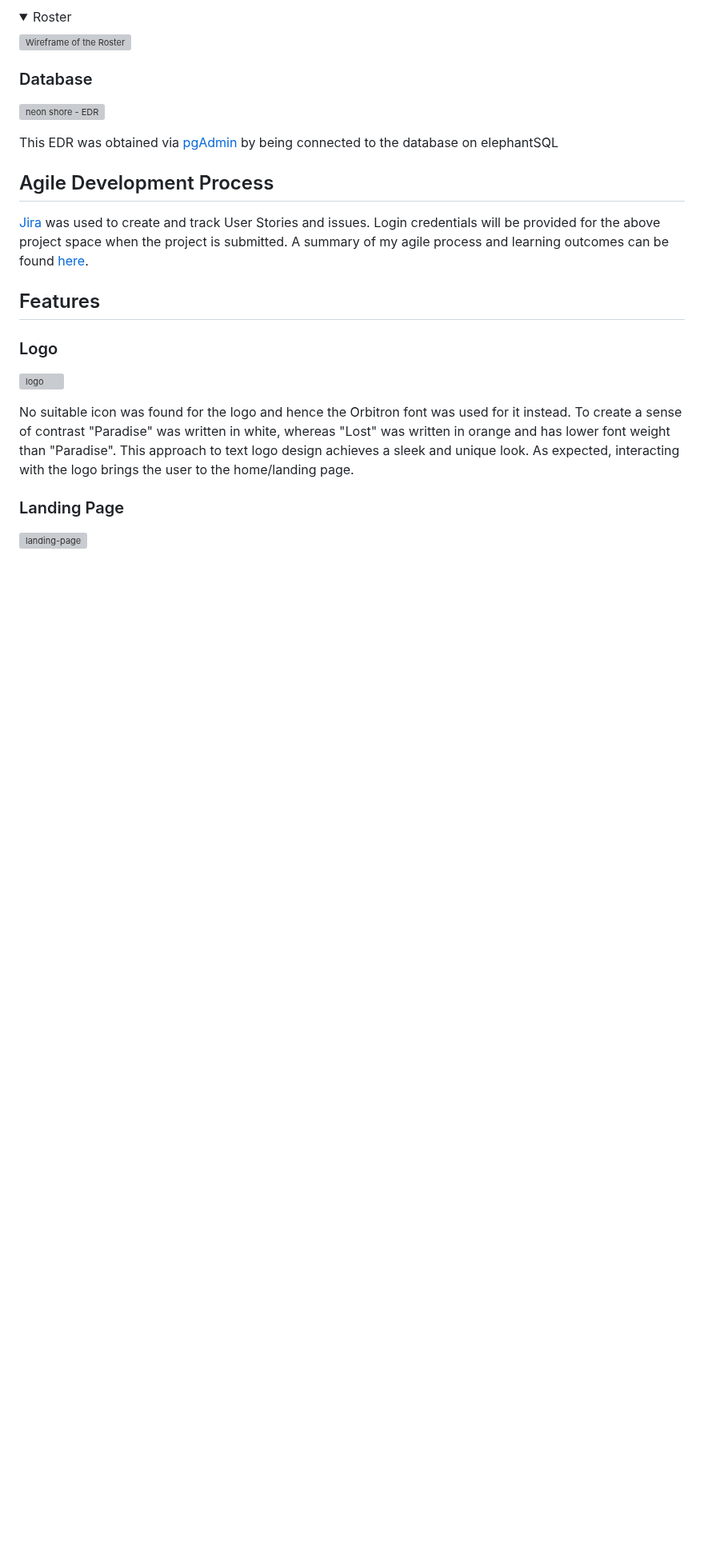
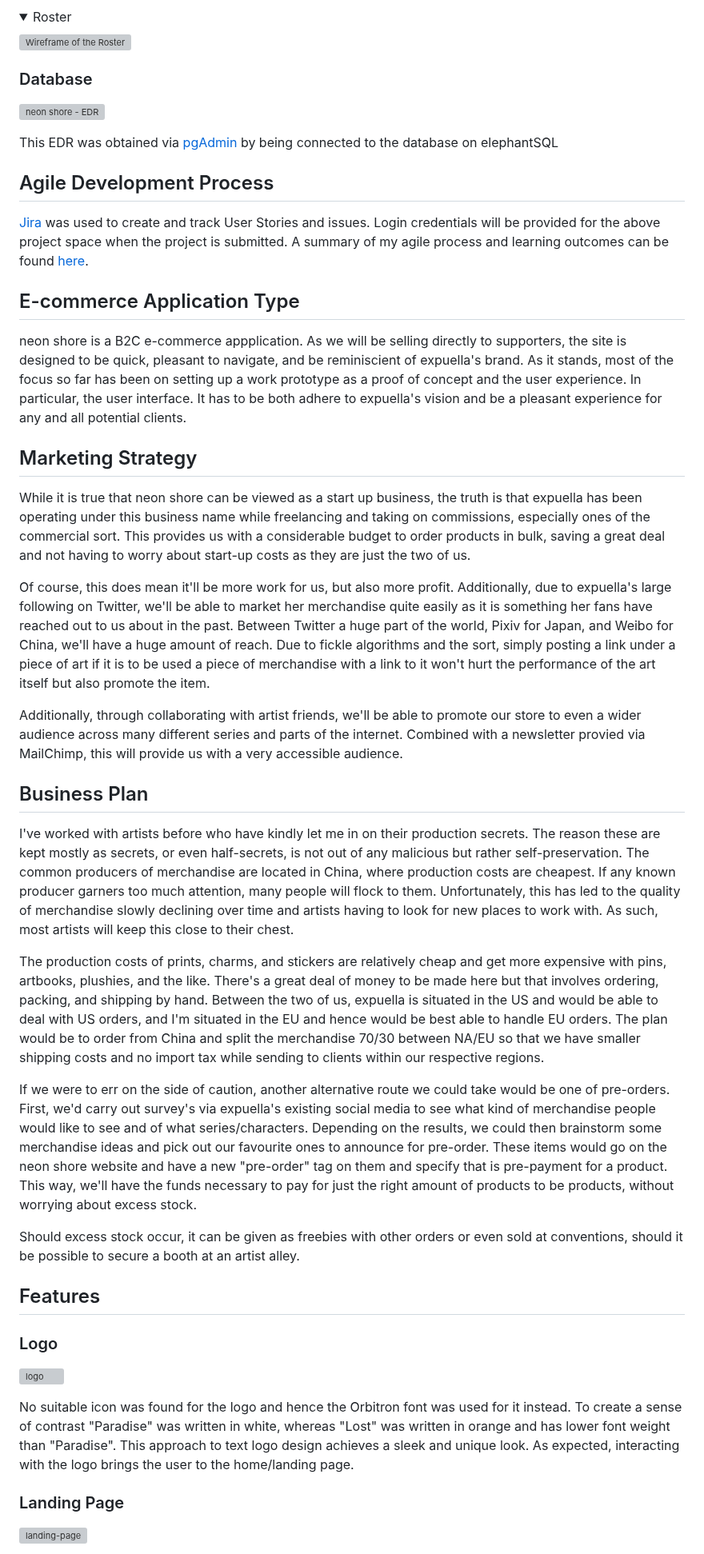
Before and after one commit to Ryael/neon-shore, a Markdown page: README.md, the part around one of its changes. Shown at 80% size. Rendered like a GitHub page; folded sections open; blank space fills up the shorter version; grey boxes are pictures that could not be loaded.

```diff
--- a/README.md
+++ b/README.md
@@ -304,7 +307,29 @@ This EDR was obtained via [pgAdmin]() by being connected to the database on elep
 
 ## Agile Development Process
 
-[Jira](https://www.atlassian.com/software/jira) was used to create and track User Stories and issues. Login credentials will be provided for the above project space when the project is submitted. A summary of my agile process and learning outcomes can be found [here](https://github.com/Ryael/paradise-lost/blob/main/AGILE.md).
+[Jira](https://www.atlassian.com/software/jira) was used to create and track User Stories and issues. Login credentials will be provided for the above project space when the project is submitted. A summary of my agile process and learning outcomes can be found [here](https://github.com/Ryael/neon-shore/blob/main/AGILE.md).
+
+## E-commerce Application Type
+
+neon shore is a B2C e-commerce appplication. As we will be selling directly to supporters, the site is designed to be quick, pleasant to navigate, and be reminiscient of expuella's brand. As it stands, most of the focus so far has been on setting up a work prototype as a proof of concept and the user experience. In particular, the user interface. It has to be both adhere to expuella's vision and be a pleasant experience for any and all potential clients.
+
+## Marketing Strategy
+
+While it is true that neon shore can be viewed as a start up business, the truth is that expuella has been operating under this business name while freelancing and taking on commissions, especially ones of the commercial sort. This provides us with a considerable budget to order products in bulk, saving a great deal and not having to worry about start-up costs as they are just the two of us.
+
+Of course, this does mean it'll be more work for us, but also more profit. Additionally, due to expuella's large following on Twitter, we'll be able to market her merchandise quite easily as it is something her fans have reached out to us about in the past. Between Twitter a huge part of the world, Pixiv for Japan, and Weibo for China, we'll have a huge amount of reach. Due to fickle algorithms and the sort, simply posting a link under a piece of art if it is to be used a piece of merchandise with a link to it won't hurt the performance of the art itself but also promote the item.
+
+Additionally, through collaborating with artist friends, we'll be able to promote our store to even a wider audience across many different series and parts of the internet. Combined with a newsletter provied via MailChimp, this will provide us with a very accessible audience.
+
+## Business Plan
+
+I've worked with artists before who have kindly let me in on their production secrets. The reason these are kept mostly as secrets, or even half-secrets, is not out of any malicious but rather self-preservation. The common producers of merchandise are located in China, where production costs are cheapest. If any known producer garners too much attention, many people will flock to them. Unfortunately, this has led to the quality of merchandise slowly declining over time and artists having to look for new places to work with. As such, most artists will keep this close to their chest.
+
+The production costs of prints, charms, and stickers are relatively cheap and get more expensive with pins, artbooks, plushies, and the like. There's a great deal of money to be made here but that involves ordering, packing, and shipping by hand. Between the two of us, expuella is situated in the US and would be able to deal with US orders, and I'm situated in the EU and hence would be best able to handle EU orders. The plan would be to order from China and split the merchandise 70/30 between NA/EU so that we have smaller shipping costs and no import tax while sending to clients within our respective regions.
+
+If we were to err on the side of caution, another alternative route we could take would be one of pre-orders. First, we'd carry out survey's via expuella's existing social media to see what kind of merchandise people would like to see and of what series/characters. Depending on the results, we could then brainstorm some merchandise ideas and pick out our favourite ones to announce for pre-order. These items would go on the neon shore website and have a new "pre-order" tag on them and specify that is pre-payment for a product. This way, we'll have the funds necessary to pay for just the right amount of products to be products, without worrying about excess stock.
+
+Should excess stock occur, it can be given as freebies with other orders or even sold at conventions, should it be possible to secure a booth at an artist alley.
 
 ## Features
 
```
Also changed, not shown: other parts of README.md (+11 -8 lines).
